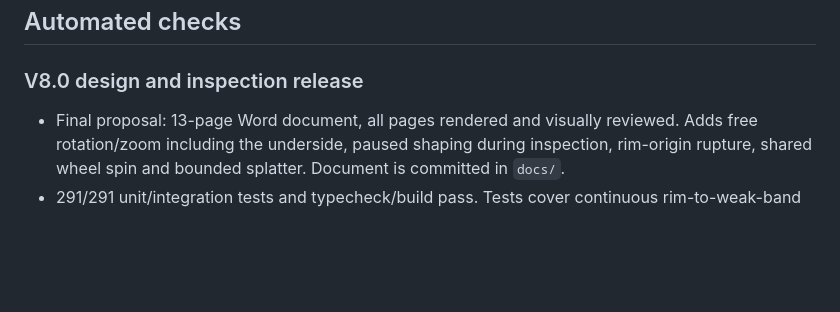
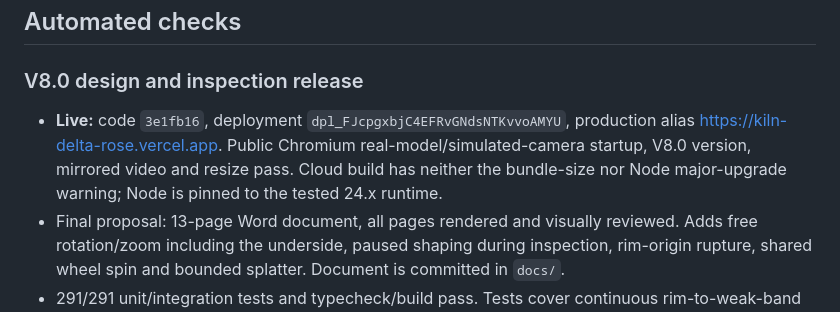
Before and after one commit to yetolegen/kiln, a Markdown page: docs/QA.md, the part around the change. Drawn GitHub-style; blank space fills up the shorter version.

```diff
--- a/docs/QA.md
+++ b/docs/QA.md
@@ -6,6 +6,7 @@ Last updated: 30 September 2026, Asia/Tashkent. This report distinguishes synthe
 
 ### V8.0 design and inspection release
 
+- **Live:** code `3e1fb16`, deployment `dpl_FJcpgxbjC4EFRvGNdsNTKvvoAMYU`, production alias https://kiln-delta-rose.vercel.app. Public Chromium real-model/simulated-camera startup, V8.0 version, mirrored video and resize pass. Cloud build has neither the bundle-size nor Node major-upgrade warning; Node is pinned to the tested 24.x runtime.
 - Final proposal: 13-page Word document, all pages rendered and visually reviewed. Adds free rotation/zoom including the underside, paused shaping during inspection, rim-origin rupture, shared wheel spin and bounded splatter. Document is committed in `docs/`.
 - 291/291 unit/integration tests and typecheck/build pass. Tests cover continuous rim-to-weak-band mesh openings, unchanged height, particle freshness/limits and pauses, core projection, lessons and existing interaction/damage gates.
 - 22/22 Chromium browser checks pass. New cases verify mouse drag, real dispatched touch drag/pinch, below-base view, reset and exit, UI lock, reduced motion, duplicate-control cleanup, preserved glaze selection and responsive tablet layout. Existing palm navigation, tutorials, finishing, export and storage checks remain green.
```
Also changed, not shown: docs/handoff/B.md (+5 -0 lines).
